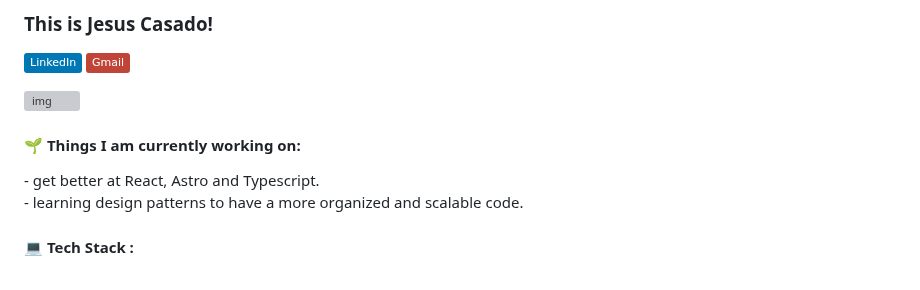
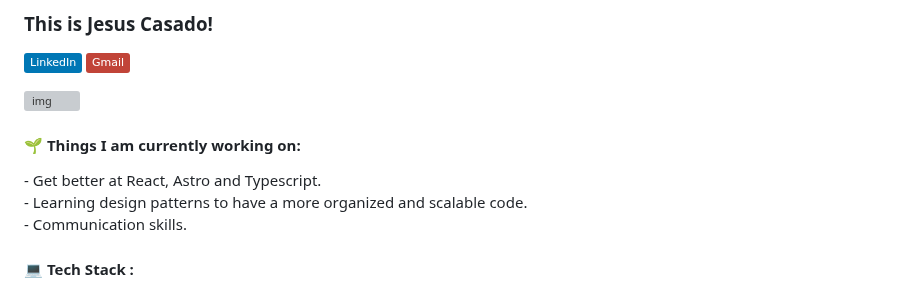
Before and after one commit to Casadjes/Casadjes, a Markdown page: README.md, the part around one of its changes. Drawn GitHub-style; badges without logos; grey boxes are pictures that could not be loaded.

```diff
--- a/README.md
+++ b/README.md
@@ -8,8 +8,9 @@
 
 <div width="50%" height="auto">
 <h4>🌱 Things I am currently working on:</h4>
-  - get better at React, Astro and Typescript.<br/>
-  - learning design patterns to have a more organized and scalable code.
+  - Get better at React, Astro and Typescript.<br/>
+  - Learning design patterns to have a more organized and scalable code.<br/>
+  - Communication skills.
 
 <h4>💻 Tech Stack :</h4>
 
```
Also changed, not shown: other parts of README.md (+2 -2 lines).
